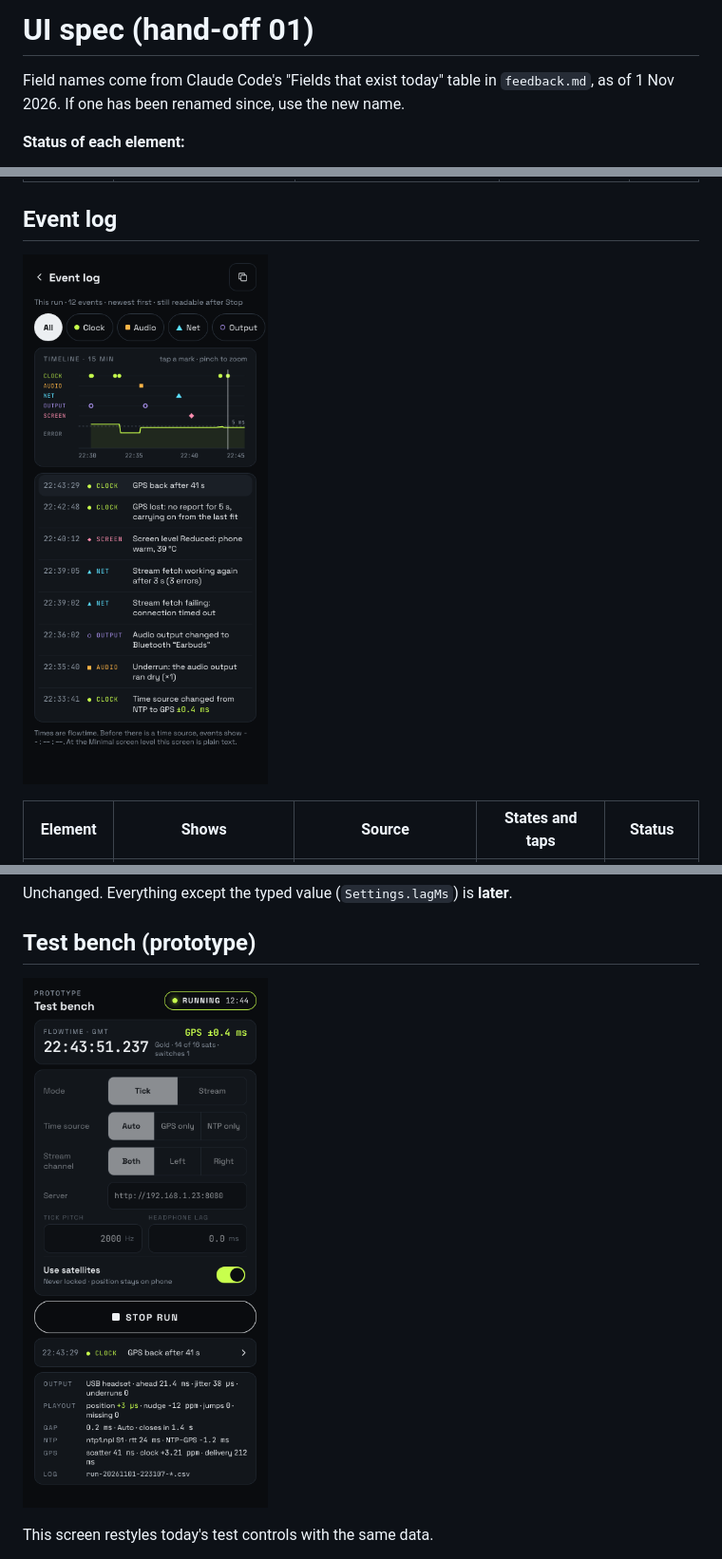
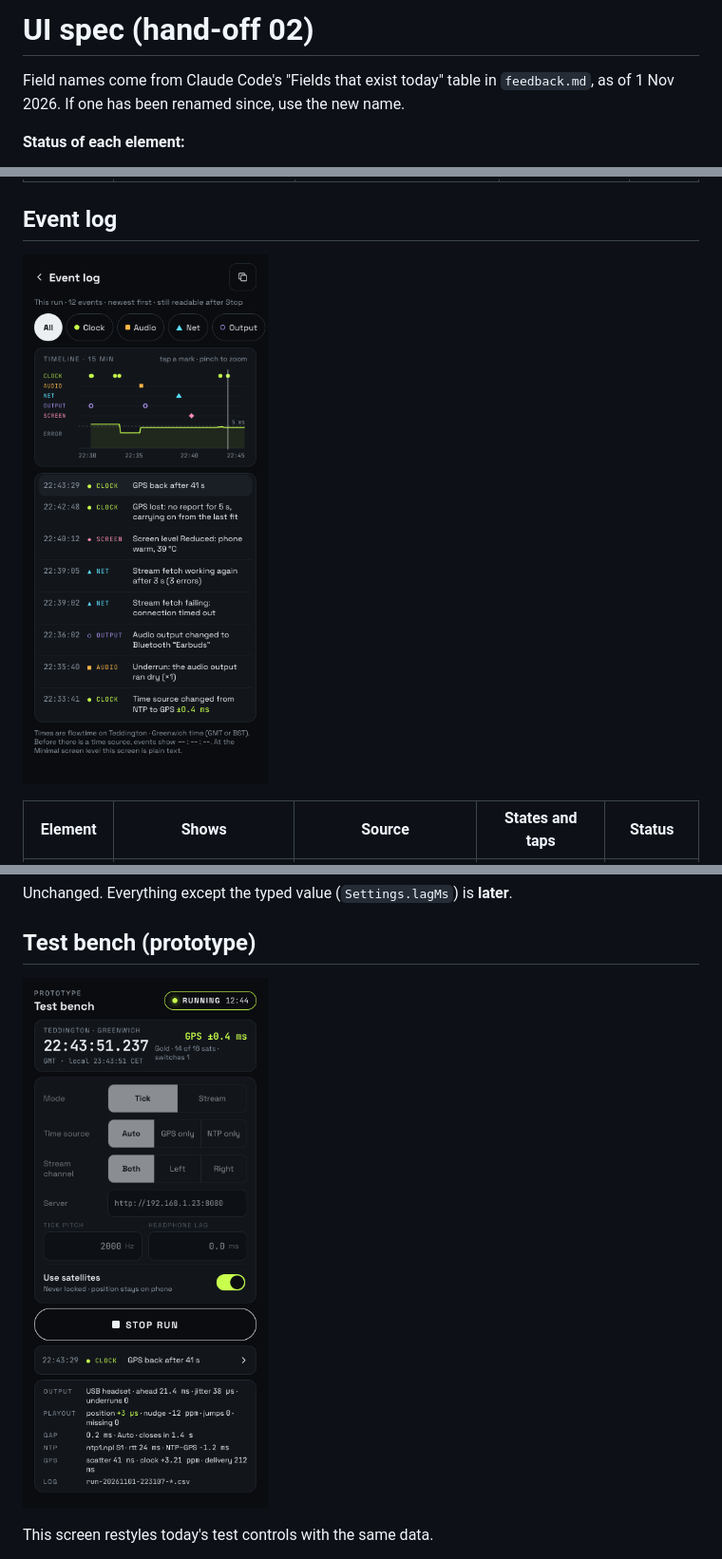
Before and after one commit to high-altitude-dog/brocast, a Markdown page: design/ui-spec.md, 3 parts joined by grey strips. Shown at 95% size. GitHub-like rendering; pictures changed too: design/screens/event-log.png, design/screens/test-bench.png.

```diff
--- a/design/ui-spec.md
+++ b/design/ui-spec.md
@@ -1,4 +1,4 @@
-# UI spec (hand-off 01)
+# UI spec (hand-off 02)
 
 Field names come from Claude Code's "Fields that exist today" table in `feedback.md`, as of 1 Nov 2026. If one has been renamed since, use the new name.
 
```
Also changed, not shown: other parts of design/ui-spec.md (+18 -6 lines), design/handoff-02.md (added, +21 -0 lines), design/screens/now-playing-minimal.png, design/screens/now-playing.png, design/screens/settings.png (added), 6 other files.
